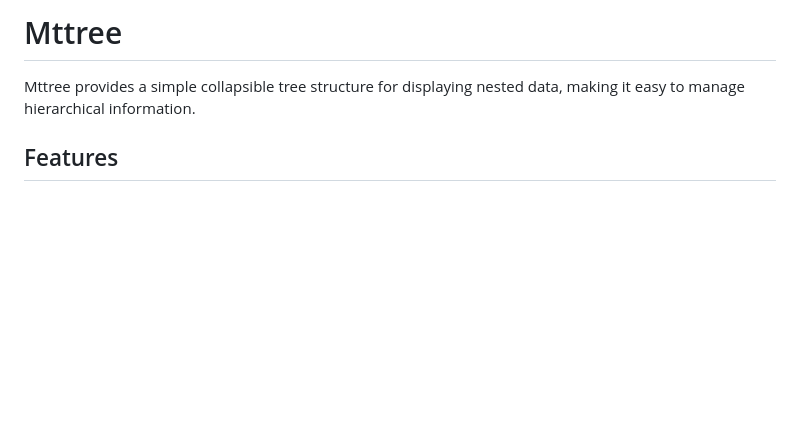
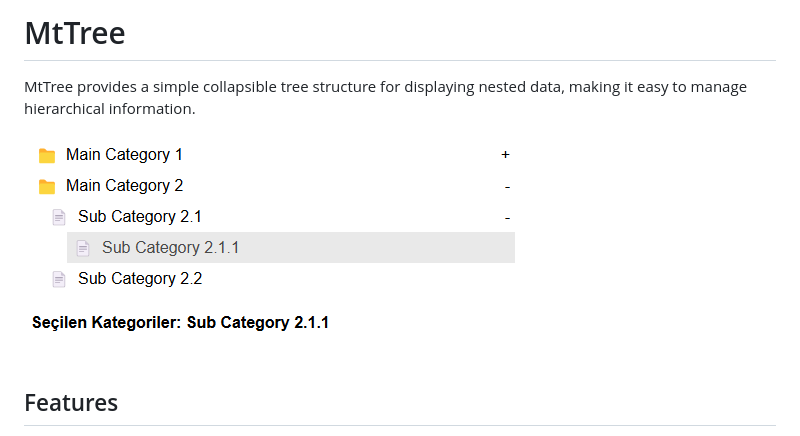
Before and after one commit to Canzz0/MTTree, a Markdown page: Readme.md, the part around the change printed below. GitHub-like rendering; pictures changed too: image.png (added); blank space fills up the shorter version.

```diff
--- a/Readme.md
+++ b/Readme.md
@@ -1,7 +1,9 @@
-# Mttree
+# MtTree
 
-Mttree provides a simple collapsible tree structure for displaying nested data, making it easy to manage hierarchical information.
+MtTree provides a simple collapsible tree structure for displaying nested data, making it easy to manage hierarchical information.
 
+
+![MtTree Example](./image.png)
 ## Features
 
 - **Simplicity**: Designed to be intuitive and easy to use.
```
Also changed, not shown: other parts of Readme.md (+7 -4 lines), 3 other files.
